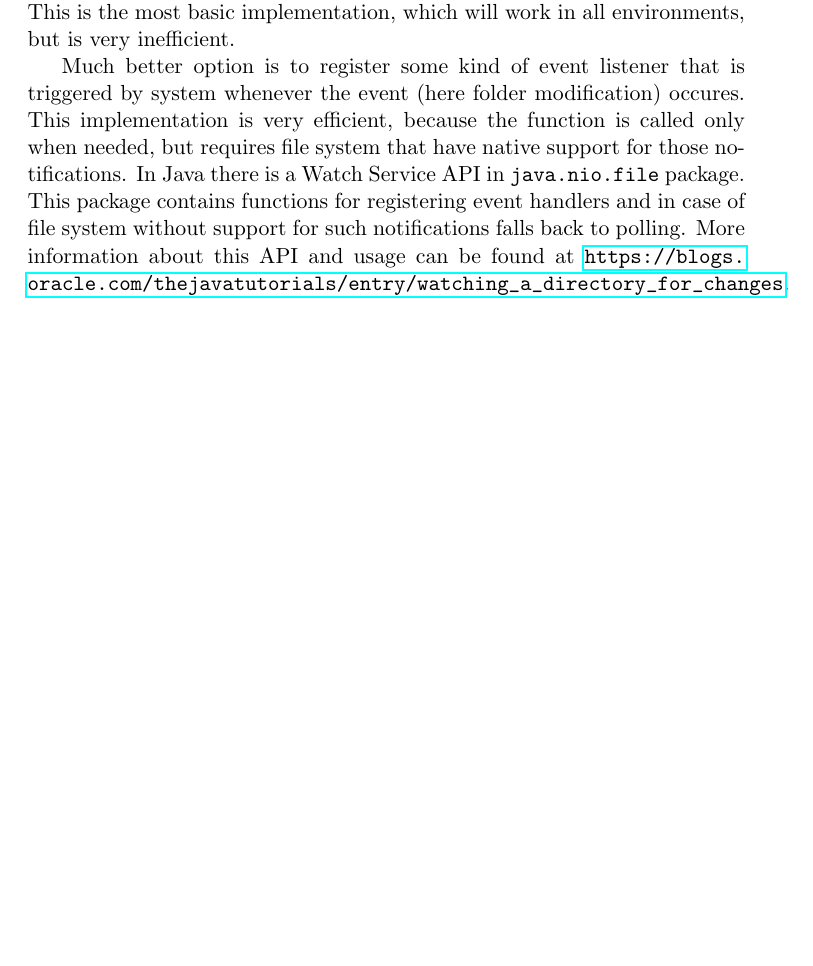
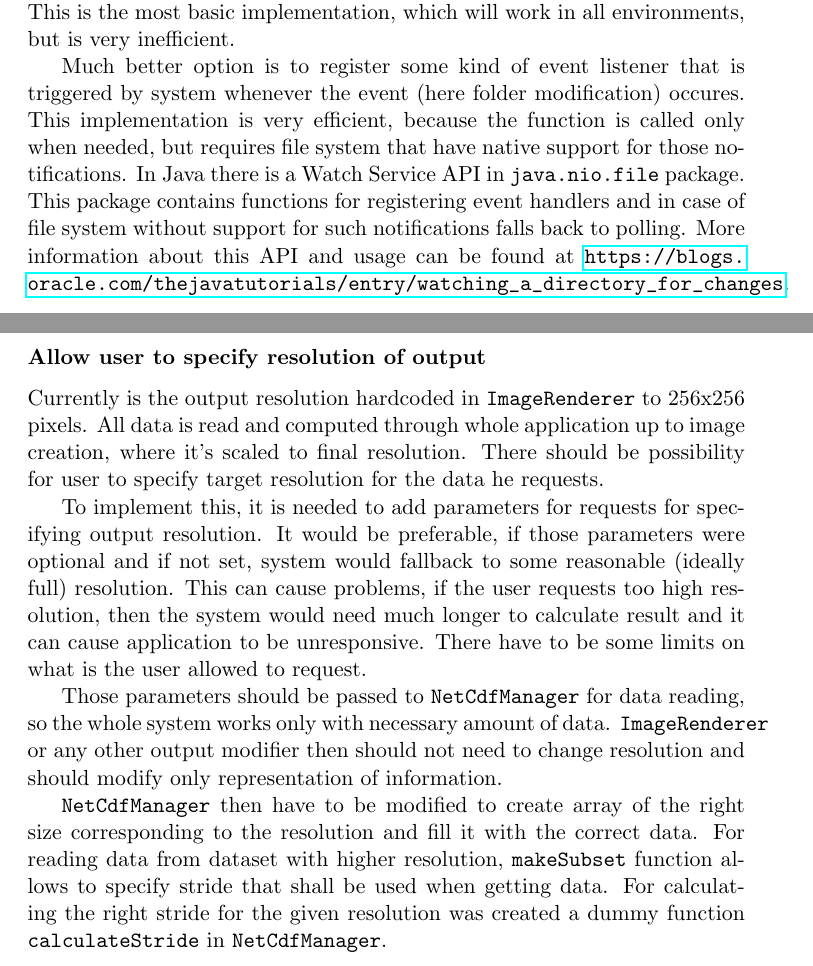
Before and after one commit to kproj6/report, a LaTeX thesis (report.tex): part of page 101 of 135 before the commit and two parts of pages 101 and 102 of 136 after it, the two joined at a grey line, cut so that both start at the same text, the shorter picture padded with empty space. Compiled offline with pdfLaTeX.

Commit message:
added Further work: Back-end: Allow user to specify resolution of output

```diff
--- a/report.tex
+++ b/report.tex
@@ -2232,6 +2232,15 @@ First one is normal polling, which means that application uses some timer functi
 
 Much better option is to register some kind of event listener that is triggered by system whenever the event (here folder modification) occures. This implementation is very efficient, because the function is called only when needed, but requires file system that have native support for those notifications. In Java there is a Watch Service API in \texttt{java.nio.file} package. This package contains functions for registering event handlers and in case of file system without support for such notifications falls back to polling. More information about this API and usage can be found at \url{https://blogs.oracle.com/thejavatutorials/entry/watching_a_directory_for_changes}.
 
+\subsubsection{Allow user to specify resolution of output}
+Currently is the output resolution hardcoded in \texttt{ImageRenderer} to 256x256 pixels. All data is read and computed through whole application up to image creation, where it's scaled to final resolution. There should be possibility for user to specify target resolution for the data he requests.
+
+To implement this, it is needed to add parameters for requests for specifying output resolution. It would be preferable, if those parameters were optional and if not set, system would fallback to some reasonable (ideally full) resolution. This can cause problems, if the user requests too high resolution, then the system would need much longer to calculate result and it can cause application to be unresponsive. There have to be some limits on what is the user allowed to request.
+
+Those parameters should be passed to \texttt{NetCdfManager} for data reading, so the whole system works only with necessary amount of data. \texttt{ImageRenderer} or any other output modifier then should not need to change resolution and should modify only representation of information.
+
+\texttt{NetCdfManager} then have to be modified to create array of the right size corresponding to the resolution and fill it with the correct data. For reading data from dataset with higher resolution, \texttt{makeSubset} function allows to specify stride that shall be used when getting data. For calculating the right stride for the given resolution was created a dummy function \texttt{calculateStride} in \texttt{NetCdfManager}.
+
 \chapter{Evaluation}
 In this chapter, the group will give a thorough evaluation of the project, in respect to the groups own work and teamwork, the decisions made early in the project, time used, the subject and its organization, relations with the customer, and reflect on the team.
 
```
